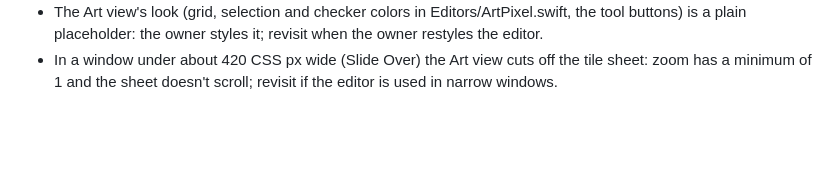
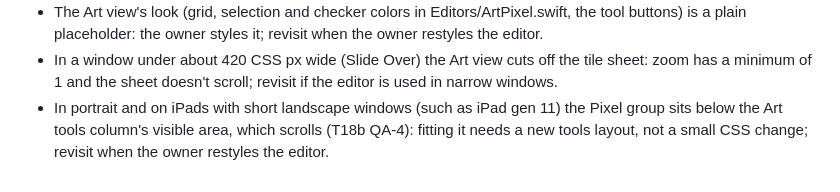
Before and after one commit to YamiDaisuke/fes, a Markdown page: docs/DEBT.md, the part around the change. Rendered like a GitHub page; blank space fills up the shorter version.

Commit message:
Record the Pixel group sitting below the tools column's visible area as debt
Co-Authored-By: Claude Opus 5.5 <noreply@anthropic.com>
Claude-Session: https://claude.ai/code/session_01WXsXg4Zc8zjTweP8CF5tL8

```diff
--- a/docs/DEBT.md
+++ b/docs/DEBT.md
@@ -26,3 +26,4 @@ Deliberate shortcuts, one line each: what, why, when to revisit.
 - Files inside an exported .fes are dated 1980-01-01: no calendar without Foundation; revisit if anyone unzips carts and cares.
 - The Art view's look (grid, selection and checker colors in Editors/ArtPixel.swift, the tool buttons) is a plain placeholder: the owner styles it; revisit when the owner restyles the editor.
 - In a window under about 420 CSS px wide (Slide Over) the Art view cuts off the tile sheet: zoom has a minimum of 1 and the sheet doesn't scroll; revisit if the editor is used in narrow windows.
+- In portrait and on iPads with short landscape windows (such as iPad gen 11) the Pixel group sits below the Art tools column's visible area, which scrolls (T18b QA-4): fitting it needs a new tools layout, not a small CSS change; revisit when the owner restyles the editor.
```
